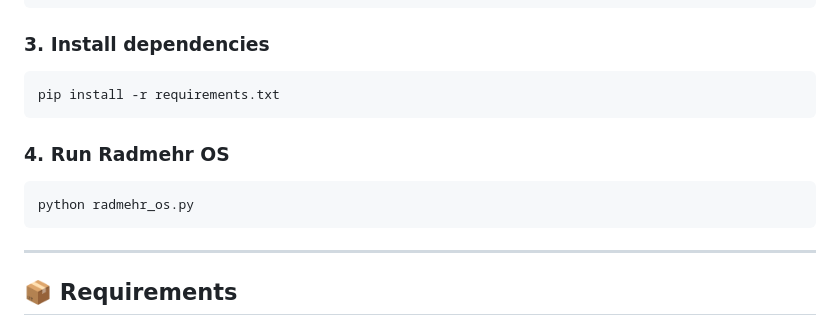
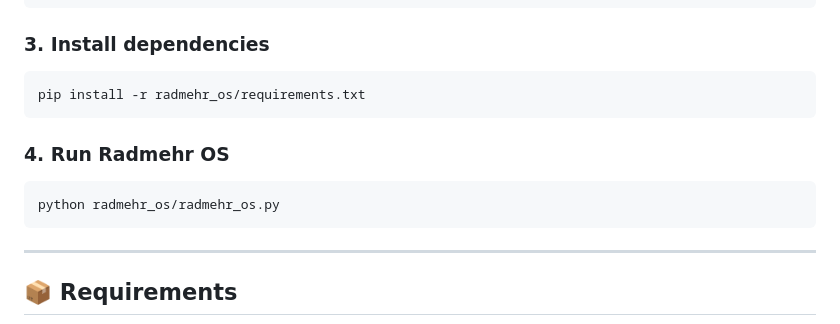
Before and after one commit to radmehrfarhadi/radmehr_os, a Markdown page: README.md, the part around the change. Drawn GitHub-style.

````diff
--- a/README.md
+++ b/README.md
@@ -146,13 +146,13 @@ cd radmehr_os
 ### 3. Install dependencies
 
 ```bash
-pip install -r requirements.txt
+pip install -r radmehr_os/requirements.txt
 ```
 
 ### 4. Run Radmehr OS
 
 ```bash
-python radmehr_os.py
+python radmehr_os/radmehr_os.py
 ```
 
 ---
````
